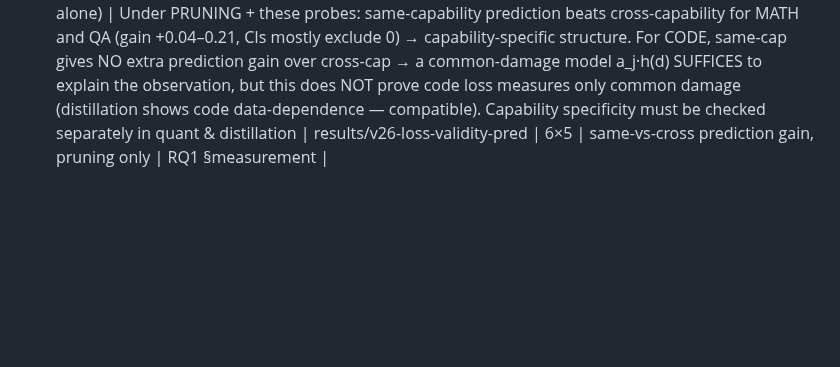
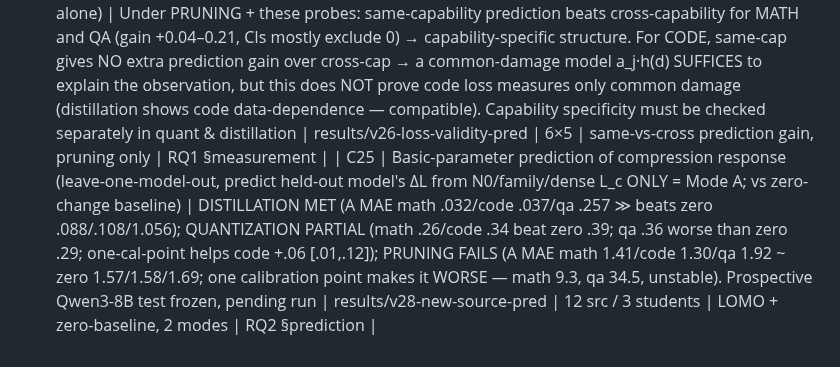
Before and after one commit to XueqiC/ICLR27_scaling_down, a Markdown page: docs/RESULTS_LEDGER.md, the part around the change. GitHub-like rendering; blank space fills up the shorter version.

```diff
--- a/docs/RESULTS_LEDGER.md
+++ b/docs/RESULTS_LEDGER.md
@@ -49,3 +49,4 @@ This addendum supersedes the earlier audit's cross-tokenizer assertion. Existing
 - V22 separates baseline gap from signed distillation gain for **23 V12 runs + 16 V16 pairs (117 capability rows)**. About 99%/90% of Gemma math/code size slopes are dense baseline effects. The V21 0.106 remains held-out across Qwen sizes, with **one offset per capability, three per fold**, and only one independent size contrast/capability. The hierarchical interpretation is weakened; proposed C21 wording is in `results/v22-distill-decomp/suggested_C21.md` and the new LAW_FIT_REPORT section. C21 itself was not edited.
 - No measurement, GPU work, scheduler access, or running-job changes occurred in Stage A. New analyses use existing artifacts; missing measurement and provenance work remains explicitly tagged.
 | C24 | Capability specificity of loss, tested per intervention (must not be judged globally from pruning alone) | Under PRUNING + these probes: same-capability prediction beats cross-capability for MATH and QA (gain +0.04–0.21, CIs mostly exclude 0) → capability-specific structure. For CODE, same-cap gives NO extra prediction gain over cross-cap → a common-damage model a_j·h(d) SUFFICES to explain the observation, but this does NOT prove code loss measures only common damage (distillation shows code data-dependence — compatible). Capability specificity must be checked separately in quant & distillation | results/v26-loss-validity-pred | 6×5 | same-vs-cross prediction gain, pruning only | RQ1 §measurement |
+| C25 | Basic-parameter prediction of compression response (leave-one-model-out, predict held-out model's ΔL from N0/family/dense L_c ONLY = Mode A; vs zero-change baseline) | DISTILLATION MET (A MAE math .032/code .037/qa .257 ≫ beats zero .088/.108/1.056); QUANTIZATION PARTIAL (math .26/code .34 beat zero .39; qa .36 worse than zero .29; one-cal-point helps code +.06 [.01,.12]); PRUNING FAILS (A MAE math 1.41/code 1.30/qa 1.92 ~ zero 1.57/1.58/1.69; one calibration point makes it WORSE — math 9.3, qa 34.5, unstable). Prospective Qwen3-8B test frozen, pending run | results/v28-new-source-pred | 12 src / 3 students | LOMO + zero-baseline, 2 modes | RQ2 §prediction |
```
Also changed, not shown: docs/NEW_SOURCE_PREDICTION.md (added, +327 -0 lines).
